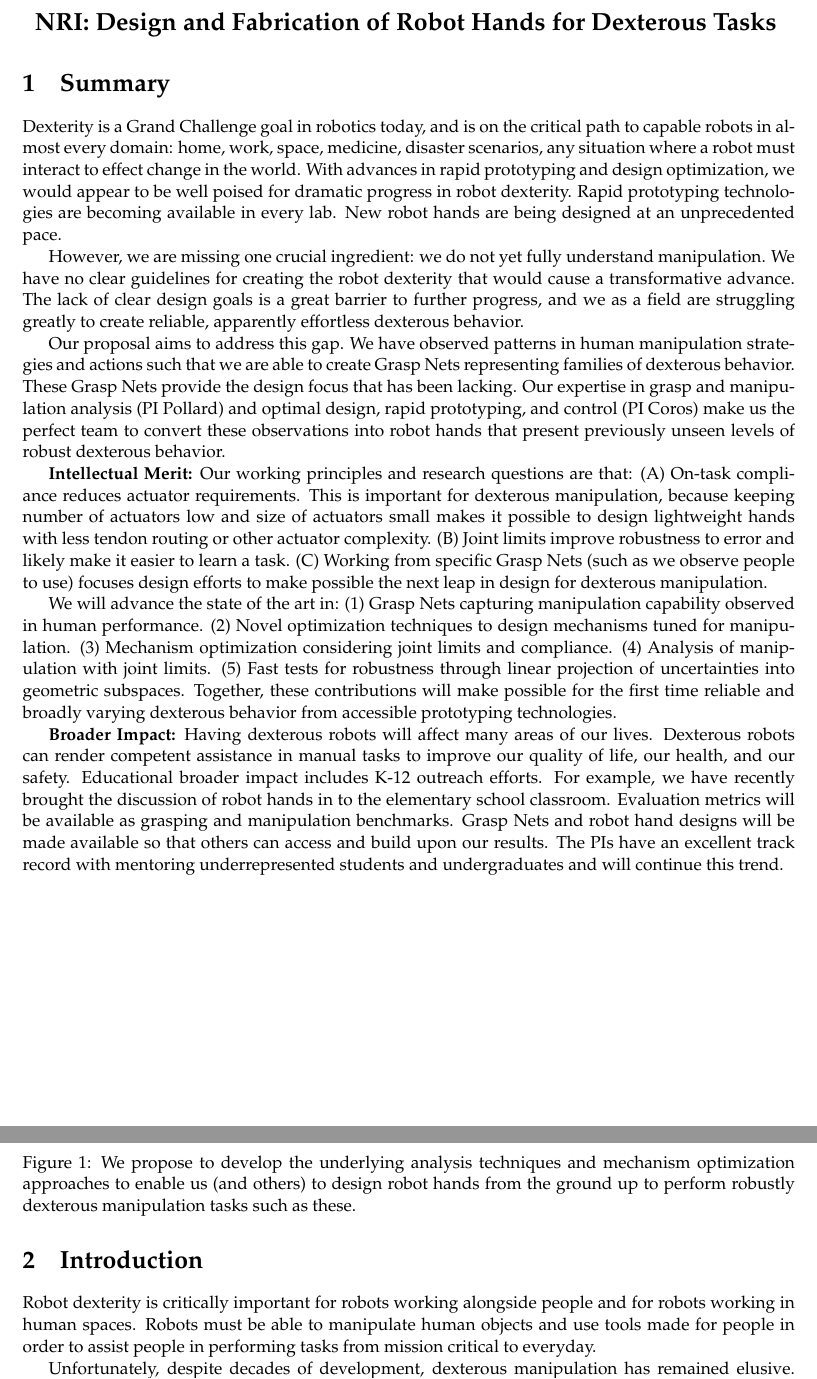
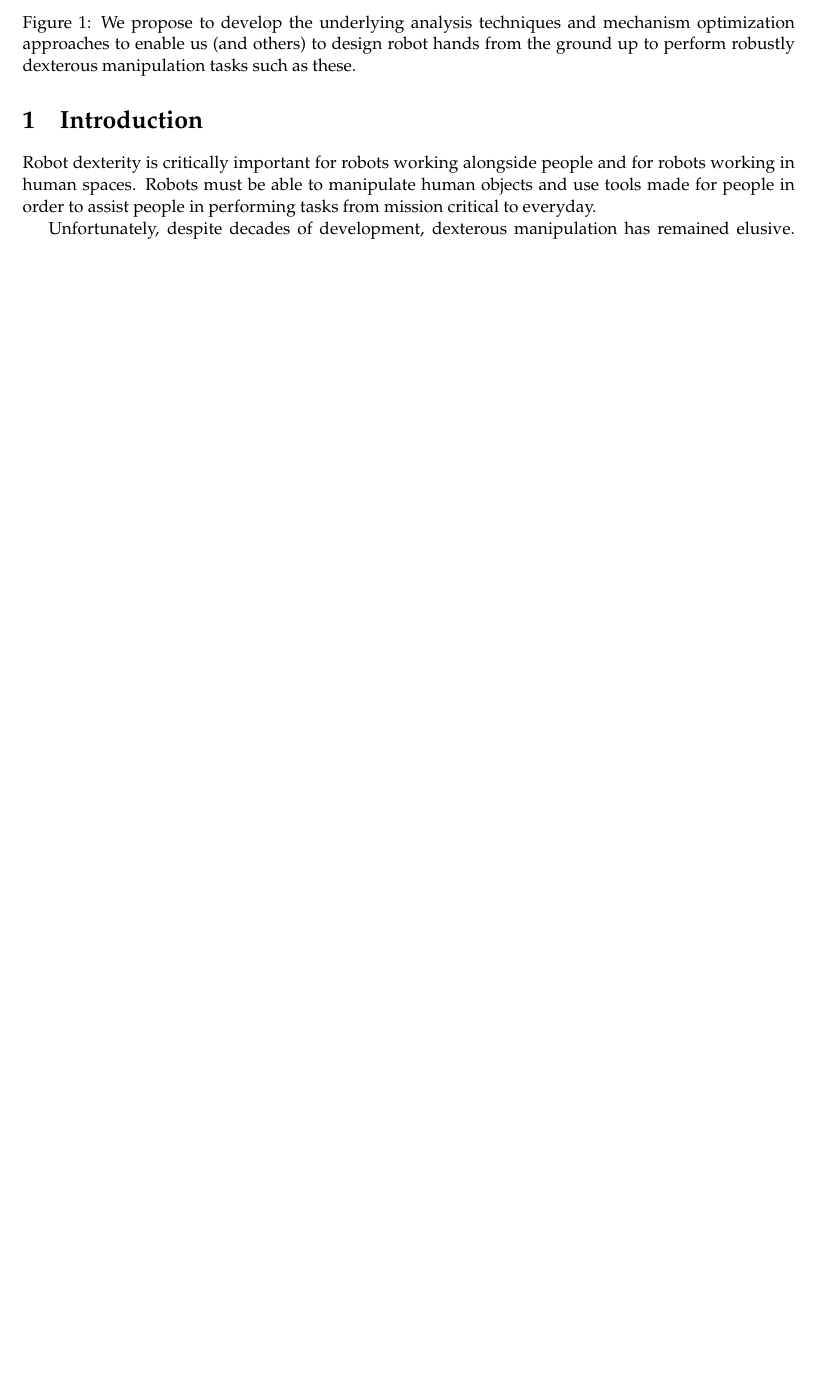
Before and after one commit to nspollard/NRIHands, a LaTeX document (main.tex): two parts of pages 1 and 2 of 22 before the commit and part of page 1 of 21 after it, the two joined at a grey line, cut at the place of the change, the shorter picture padded with empty space. Compiled offline with pdfLaTeX.

Commit message:
commented out summary

```diff
--- a/main.tex
+++ b/main.tex
@@ -71,11 +71,9 @@
 
 
 
-\centerline{\Large\bf NRI:  Design and Fabrication of Robot Hands for Dexterous Tasks }
-
-\input{theSummary.tex}
-
-\newpage
+%\centerline{\Large\bf NRI:  Design and Fabrication of Robot Hands for Dexterous Tasks }
+%\input{theSummary.tex}
+%\newpage
 
 \input{introduction.tex}       % Nancy
 
```
